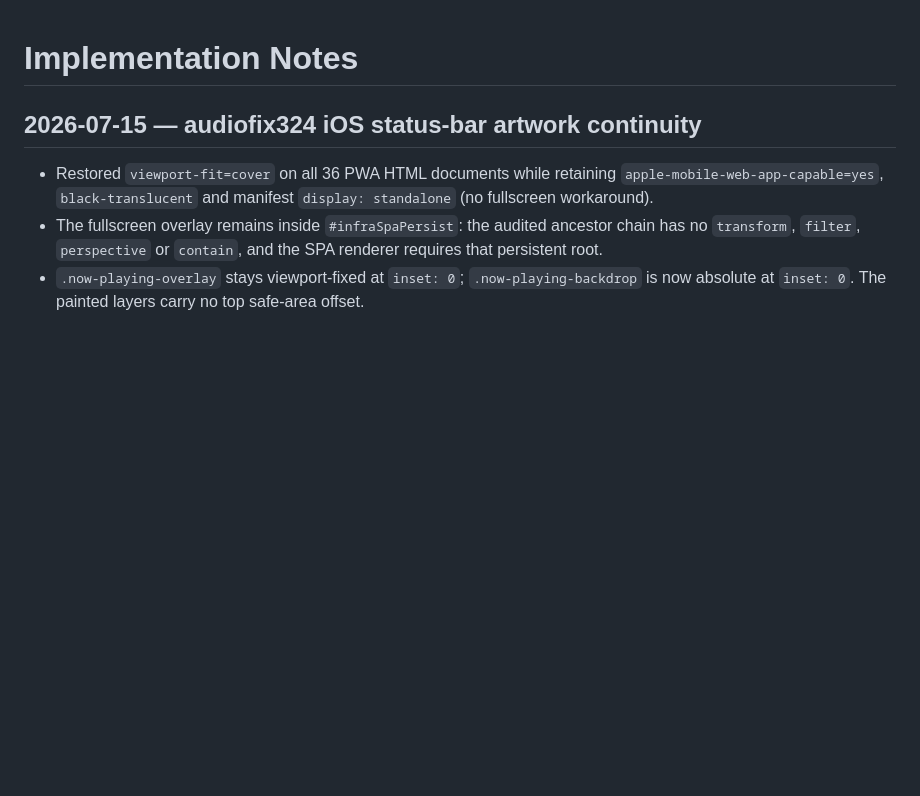
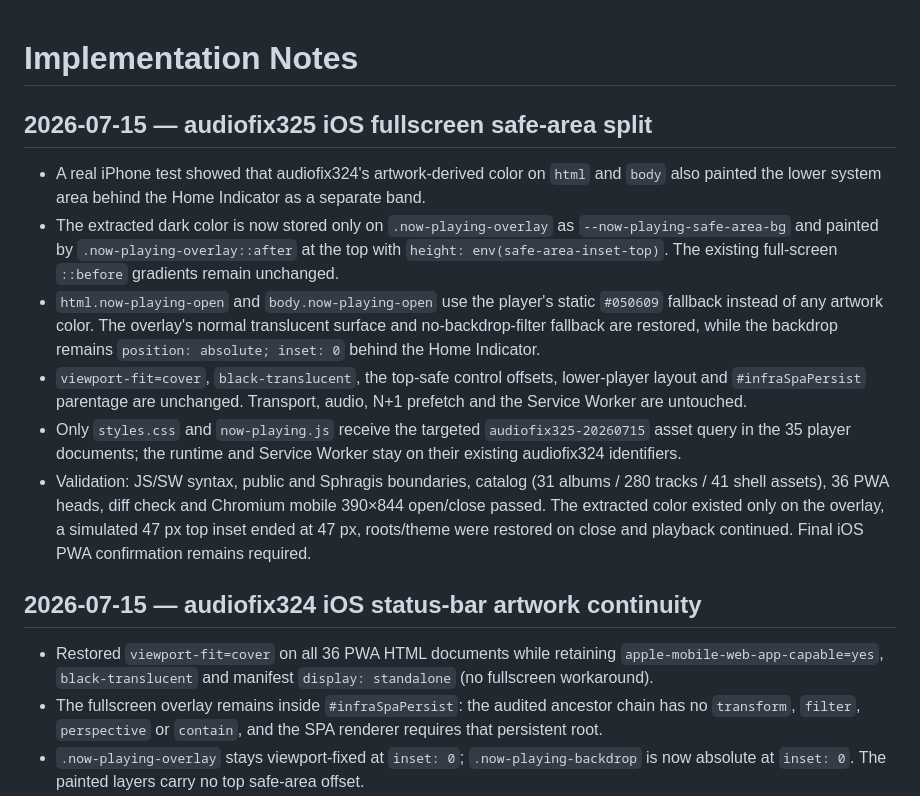
Before and after one commit to INFRA-180/infra., a Markdown page: DOCS/IMPLEMENTATION_NOTES.md, the part around the change. GitHub-like rendering; blank space fills up the shorter version.

Commit message:
docs: record audiofix325 safe-area split

```diff
--- a/DOCS/IMPLEMENTATION_NOTES.md
+++ b/DOCS/IMPLEMENTATION_NOTES.md
@@ -1,4 +1,13 @@
 # Implementation Notes
+
+## 2026-07-15 — audiofix325 iOS fullscreen safe-area split
+
+- A real iPhone test showed that audiofix324's artwork-derived color on `html` and `body` also painted the lower system area behind the Home Indicator as a separate band.
+- The extracted dark color is now stored only on `.now-playing-overlay` as `--now-playing-safe-area-bg` and painted by `.now-playing-overlay::after` at the top with `height: env(safe-area-inset-top)`. The existing full-screen `::before` gradients remain unchanged.
+- `html.now-playing-open` and `body.now-playing-open` use the player's static `#050609` fallback instead of any artwork color. The overlay's normal translucent surface and no-backdrop-filter fallback are restored, while the backdrop remains `position: absolute; inset: 0` behind the Home Indicator.
+- `viewport-fit=cover`, `black-translucent`, the top-safe control offsets, lower-player layout and `#infraSpaPersist` parentage are unchanged. Transport, audio, N+1 prefetch and the Service Worker are untouched.
+- Only `styles.css` and `now-playing.js` receive the targeted `audiofix325-20260715` asset query in the 35 player documents; the runtime and Service Worker stay on their existing audiofix324 identifiers.
+- Validation: JS/SW syntax, public and Sphragis boundaries, catalog (31 albums / 280 tracks / 41 shell assets), 36 PWA heads, diff check and Chromium mobile 390×844 open/close passed. The extracted color existed only on the overlay, a simulated 47 px top inset ended at 47 px, roots/theme were restored on close and playback continued. Final iOS PWA confirmation remains required.
 
 ## 2026-07-15 — audiofix324 iOS status-bar artwork continuity
 
```
